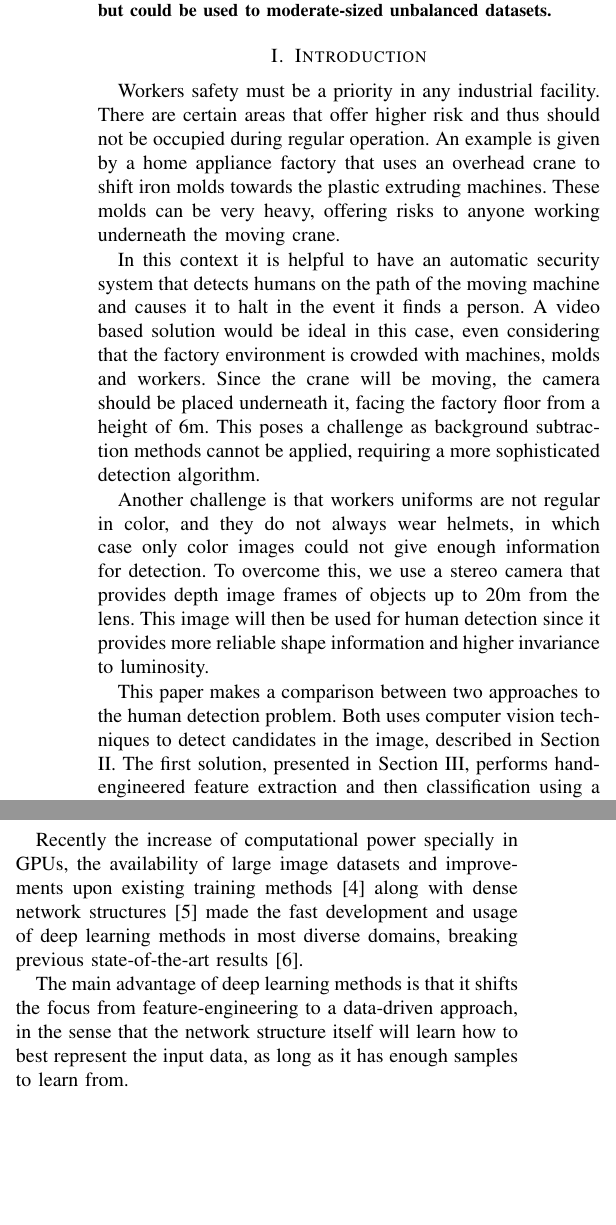
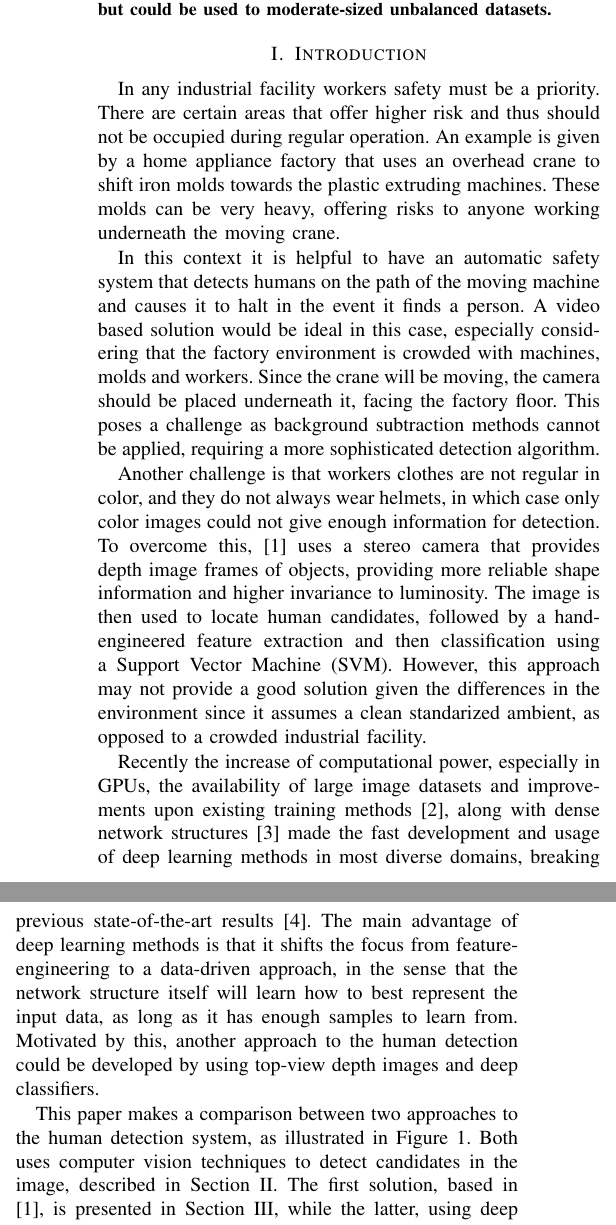
Before and after one commit to eduardohenriquearnold/tcc, a LaTeX paper (main.tex, which reads content.tex): two parts of the columns of pages 1 and 2 of 5 before the commit and two parts of the columns of page 1 of 5 after it, joined at a grey line, cut so that both start at the same text, the shorter picture padded with empty space. Compiled offline with pdfLaTeX; a missing font is replaced by an installed copy or a similar font; a LaTeX package or settings file that is missing is left out.

Commit message:
Changed title. Reformulated introduction and minor fixes to candidate extraction.

```diff
--- a/content.tex
+++ b/content.tex
@@ -3,13 +3,15 @@ This paper describes the development of an industrial security system that requi
 \end{abstract}
 
 \section{Introduction}
-  Workers safety must be a priority in any industrial facility. There are certain areas that offer higher risk and thus should not be occupied during regular operation. An example is given by a home appliance factory that uses an overhead crane to shift iron molds towards the plastic extruding machines. These molds can be very heavy, offering risks to anyone working underneath the moving crane.
+  In any industrial facility workers safety must be a priority. There are certain areas that offer higher risk and thus should not be occupied during regular operation. An example is given by a home appliance factory that uses an overhead crane to shift iron molds towards the plastic extruding machines. These molds can be very heavy, offering risks to anyone working underneath the moving crane.
 
-  In this context it is helpful to have an automatic security system that detects humans on the path of the moving machine and causes it to halt in the event it finds a person. A video based solution would be ideal in this case, even considering that the factory environment is crowded with machines, molds and workers. Since the crane will be moving, the camera should be placed underneath it,  facing the factory floor from a height of 6m. This poses a challenge as background subtraction methods cannot be applied, requiring a more sophisticated detection algorithm.
+  In this context it is helpful to have an automatic safety system that detects humans on the path of the moving machine and causes it to halt in the event it finds a person. A video based solution would be ideal in this case, especially considering that the factory environment is crowded with machines, molds and workers. Since the crane will be moving, the camera should be placed underneath it,  facing the factory floor. This poses a challenge as background subtraction methods cannot be applied, requiring a more sophisticated detection algorithm.
 
-  Another challenge is that workers uniforms are not regular in color, and they do not always wear helmets, in which case only color images could not give enough information for detection. To overcome this, we use a stereo camera that provides depth image frames of objects up to 20m from the lens. This image will then be used for human detection since it provides more reliable shape information and higher invariance to luminosity.
+  Another challenge is that workers clothes are not regular in color, and they do not always wear helmets, in which case only color images could not give enough information for detection. To overcome this, \cite{rauter} uses a stereo camera that provides depth image frames of objects, providing more reliable shape information and higher invariance to luminosity. The image is then used to locate human candidates, followed by a hand-engineered feature extraction and then classification using a Support Vector Machine (SVM). However, this approach may not provide a good solution given the differences in the environment since it assumes a clean standarized ambient, as opposed to a crowded industrial facility.
 
-  This paper makes a comparison between two approaches to the human detection problem. Both uses computer vision techniques to detect candidates in the image, described in Section \ref{sec:candidates}. The first solution, presented in Section \ref{sec:classical}, performs hand-engineered feature extraction and then classification using a Support Vector Machine (SVM), as indicated in Figure \ref{fig:system-diagram}. The latter uses a deep learning based classifier and is described in Section \ref{sec:deep}. Quantitative evaluation of both methods and their variations is shown in Section \ref{sec:results}. Finally, conclusions and future work are presented in Section \ref{sec:conclusion}.
+  Recently the increase of computational power, especially in GPUs, the availability of large image datasets and improvements upon existing training methods \cite{nair2010relu}, along with dense network structures \cite{NIPS2013_5207} made the fast development and usage of deep learning methods in most diverse domains, breaking previous state-of-the-art results \cite{hintonCONVNET}. The main advantage of deep learning methods is that it shifts the focus from feature-engineering to a data-driven approach, in the sense that the network structure itself will learn how to best represent the input data, as long as it has enough samples to learn from. Motivated by this, another approach to the human detection could be developed by using top-view depth images and deep classifiers.
+
+  This paper makes a comparison between two approaches to the human detection system, as illustrated in Figure \ref{fig:system-diagram}. Both uses computer vision techniques to detect candidates in the image, described in Section \ref{sec:candidates}. The first solution, based in \cite{rauter}, is presented in Section \ref{sec:classical}, while the latter, using deep classifiers, is described in Section \ref{sec:deep}. Quantitative evaluation of both methods and their variations is shown in Section \ref{sec:results}. Finally, conclusions and future work are presented in Section \ref{sec:conclusion}.
 
   \begin{figure*}[!t]
   \centering
@@ -21,11 +23,11 @@ This paper describes the development of an industrial security system that requi
 \section{Candidates detection}
 \label{sec:candidates}
 
-    In a traditional object detection approach \cite{traditional-objdetect} the first step is to localize candidates, which will be later validated using a feature-extractor followed by a classifier. In the case of a color image a sliding window method with varying size could be used to obtain such candidates.
+    In a traditional object detection approach \cite{traditional-objdetect} the first step is to localize candidates, which are then validated using a feature-extractor followed by a classifier. In the case of a color image, a sliding window method with varying size could be used to obtain such candidates.
 
-    However, when using depth images from a top view scene, \cite{rauter} suggests a more efficient algorithm that assumes that humans will be among the highest objects in the scene. Although this hypothesis cannot always be guaranteed, it reduces the amount of candidates significantly when compared to the sliding window method and so will be used in this work and described next.
+    However, when using depth images from a top-view scene, \cite{rauter} suggests a more efficient algorithm that assumes that humans will be among the highest objects in the scene. Although this hypothesis cannot always be guaranteed, it reduces the amount of candidates significantly when compared to the sliding window method and so is used in this work and described next.
 
-    Primarily, a local maxima operation is performed. It divides the image in a grid of specified sized blocks and for each block returns the pixel with highest intensity, representing the tallest point in that block. Next, for each local maxima a squared window representing the candidate should be obtained. Its size is calculated as
+    First, a local maxima operation is performed. It divides the image in a grid of specified-sized blocks and for each block returns the pixel with highest intensity, representing the tallest point in that block. Next, for each local maxima a squared window representing the candidate should be obtained. Its size is calculated as
     \begin{equation}
       s_w = \frac{f}{d} \cdot s_r
     \end{equation}
```
Also changed, not shown: main.tex (+1 -2 lines), content.tex (8 more changed lines).
